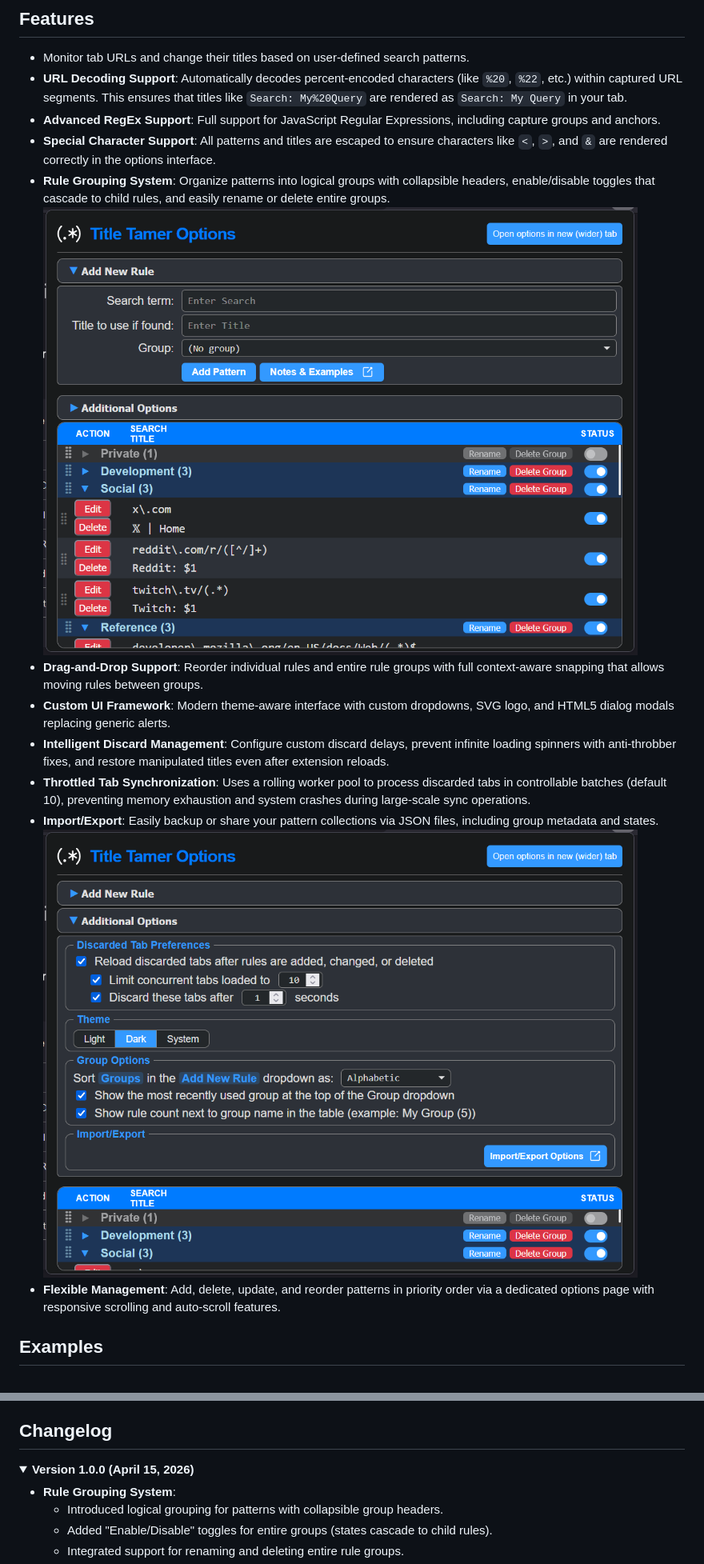
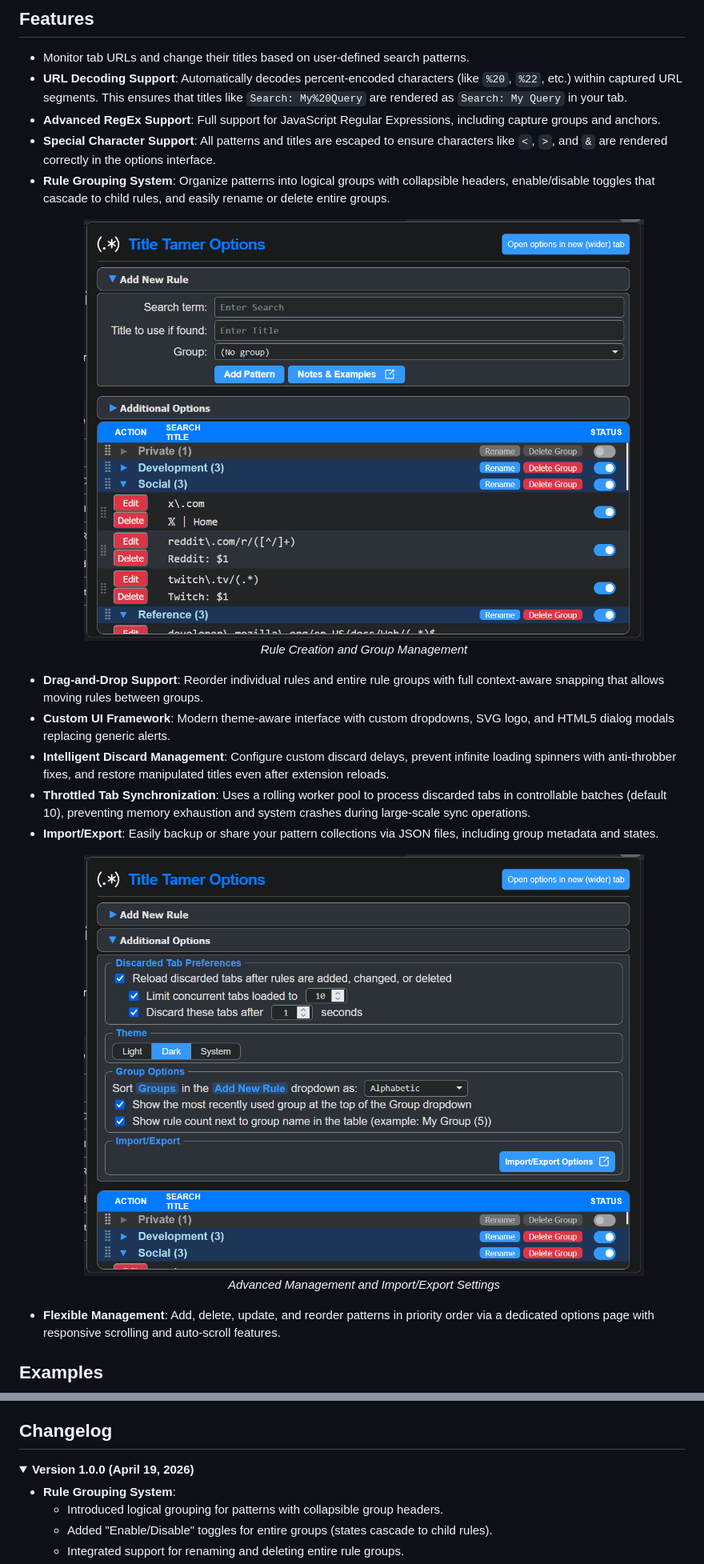
Before and after one commit to irvinm/Title-Tamer, a Markdown page: README.md, 2 parts joined by grey strips. Shown at 80% size. Rendered like a GitHub page; folded sections open.

Commit message:
Release v1.0.0 (Major Upgrade)
New Features
    Added rule grouping with cascading enable/disable, rename, and delete functionality
    Drag-and-drop reordering for rules and groups
    Enhanced discard management with custom delays and intelligent recovery after reload/restart
    Improved tab synchronization with concurrency control

Improvements
    Redesigned UI with custom dropdowns and native dialog modals
    Better state persistence and recovery mechanisms across browser sessions
    Updated documentation with features and limitations

```diff
--- a/README.md
+++ b/README.md
@@ -11,13 +20,21 @@
 - **Advanced RegEx Support**: Full support for JavaScript Regular Expressions, including capture groups and anchors.
 - **Special Character Support**: All patterns and titles are escaped to ensure characters like `<`, `>`, and `&` are rendered correctly in the options interface.
 - **Rule Grouping System**: Organize patterns into logical groups with collapsible headers, enable/disable toggles that cascade to child rules, and easily rename or delete entire groups.
-  ![Add New Rule](docs/screenshots/AddNewRule.png)
+  <p align="center">
+    <img src="docs/screenshots/AddNewRule.png" alt="Add New Rule" width="700">
+    <br>
+    <i>Rule Creation and Group Management</i>
+  </p>
 - **Drag-and-Drop Support**: Reorder individual rules and entire rule groups with full context-aware snapping that allows moving rules between groups.
 - **Custom UI Framework**: Modern theme-aware interface with custom dropdowns, SVG logo, and HTML5 dialog modals replacing generic alerts.
 - **Intelligent Discard Management**: Configure custom discard delays, prevent infinite loading spinners with anti-throbber fixes, and restore manipulated titles even after extension reloads.
 - **Throttled Tab Synchronization**: Uses a rolling worker pool to process discarded tabs in controllable batches (default 10), preventing memory exhaustion and system crashes during large-scale sync operations.
 - **Import/Export**: Easily backup or share your pattern collections via JSON files, including group metadata and states.
-  ![Additional Options](docs/screenshots/AdditionalOptions.png)
+  <p align="center">
+    <img src="docs/screenshots/AdditionalOptions.png" alt="Additional Options" width="700">
+    <br>
+    <i>Advanced Management and Import/Export Settings</i>
+  </p>
 - **Flexible Management**: Add, delete, update, and reorder patterns in priority order via a dedicated options page with responsive scrolling and auto-scroll features.
 
 ## Examples
@@ -71,7 +88,7 @@
 ## Changelog
 
 <details>
-<summary><b>Version 1.0.0 (April 15, 2026)</b></summary>
+<summary><b>Version 1.0.0 (April 19, 2026)</b></summary>
 
 - **Rule Grouping System**:
     - Introduced logical grouping for patterns with collapsible group headers.
```
Also changed, not shown: other parts of README.md (+11 -2 lines).
